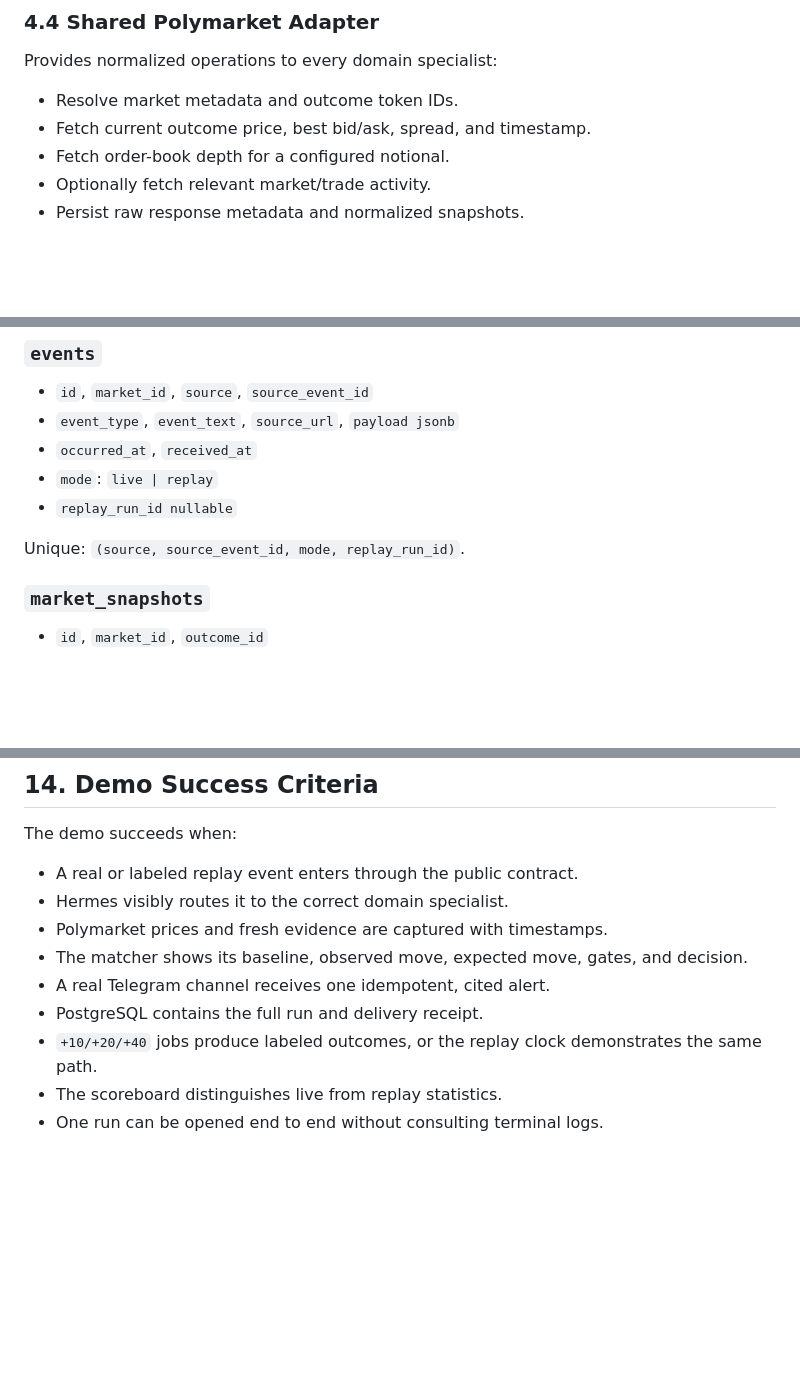
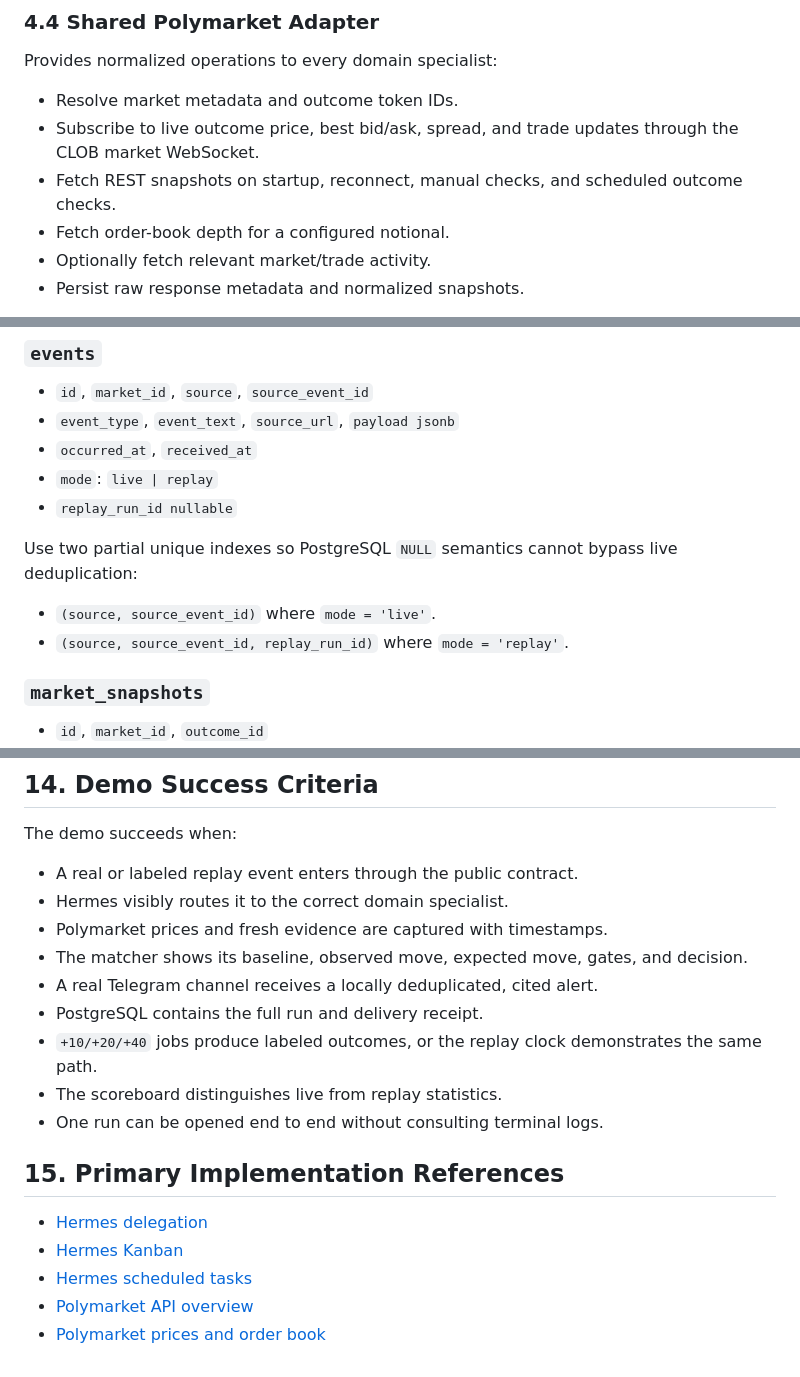
Before and after one commit to Mcverickk/money-scouts, a Markdown page: TECH_ARCHITECTURE.md, 3 parts joined by grey strips. Rendered like a GitHub page; blank space fills up the shorter version.

```diff
--- a/TECH_ARCHITECTURE.md
+++ b/TECH_ARCHITECTURE.md
@@ -168,7 +169,8 @@ Use Hermes' fast delegation primitive for latency-sensitive fan-out and durable
 Provides normalized operations to every domain specialist:
 
 - Resolve market metadata and outcome token IDs.
-- Fetch current outcome price, best bid/ask, spread, and timestamp.
+- Subscribe to live outcome price, best bid/ask, spread, and trade updates through the CLOB market WebSocket.
+- Fetch REST snapshots on startup, reconnect, manual checks, and scheduled outcome checks.
 - Fetch order-book depth for a configured notional.
 - Optionally fetch relevant market/trade activity.
 - Persist raw response metadata and normalized snapshots.
@@ -392,7 +396,10 @@ Unique: `(market_id, token_id)`.
 - `mode`: `live | replay`
 - `replay_run_id nullable`
 
-Unique: `(source, source_event_id, mode, replay_run_id)`.
+Use two partial unique indexes so PostgreSQL `NULL` semantics cannot bypass live deduplication:
+
+- `(source, source_event_id)` where `mode = 'live'`.
+- `(source, source_event_id, replay_run_id)` where `mode = 'replay'`.
 
 ### `market_snapshots`
 
@@ -731,8 +738,16 @@ The demo succeeds when:
 - Hermes visibly routes it to the correct domain specialist.
 - Polymarket prices and fresh evidence are captured with timestamps.
 - The matcher shows its baseline, observed move, expected move, gates, and decision.
-- A real Telegram channel receives one idempotent, cited alert.
+- A real Telegram channel receives a locally deduplicated, cited alert.
 - PostgreSQL contains the full run and delivery receipt.
 - `+10/+20/+40` jobs produce labeled outcomes, or the replay clock demonstrates the same path.
 - The scoreboard distinguishes live from replay statistics.
 - One run can be opened end to end without consulting terminal logs.
+
+## 15. Primary Implementation References
+
+- [Hermes delegation](https://hermes-agent.nousresearch.com/docs/user-guide/features/delegation/)
+- [Hermes Kanban](https://hermes-agent.nousresearch.com/docs/user-guide/features/kanban)
+- [Hermes scheduled tasks](https://hermes-agent.nousresearch.com/docs/user-guide/features/cron)
+- [Polymarket API overview](https://docs.polymarket.com/api-reference/introduction)
+- [Polymarket prices and order book](https://docs.polymarket.com/trading/orderbook)
```
Also changed, not shown: other parts of TECH_ARCHITECTURE.md (+5 -2 lines), HERMES_MARKET_AGENT_CONTEXT.md (+2 -2 lines), README.md (+20 -18 lines).
